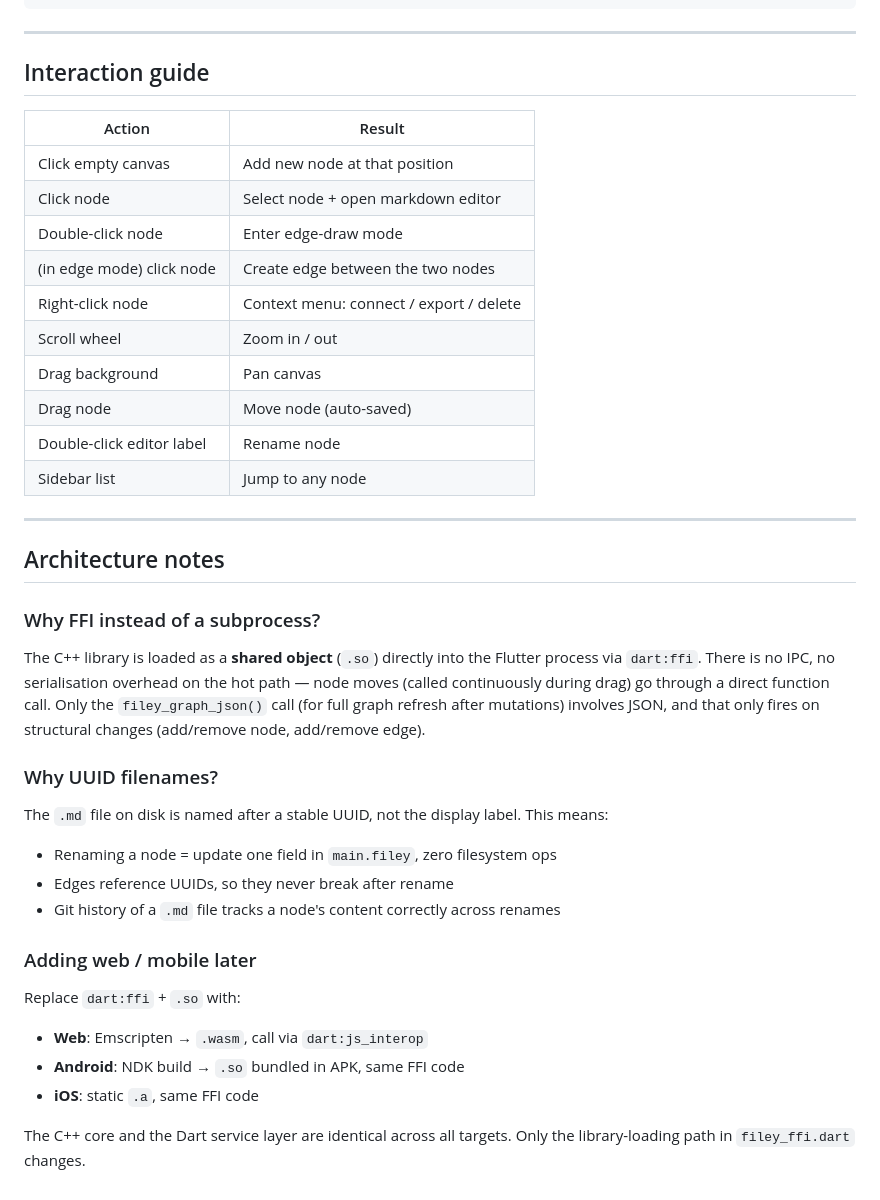
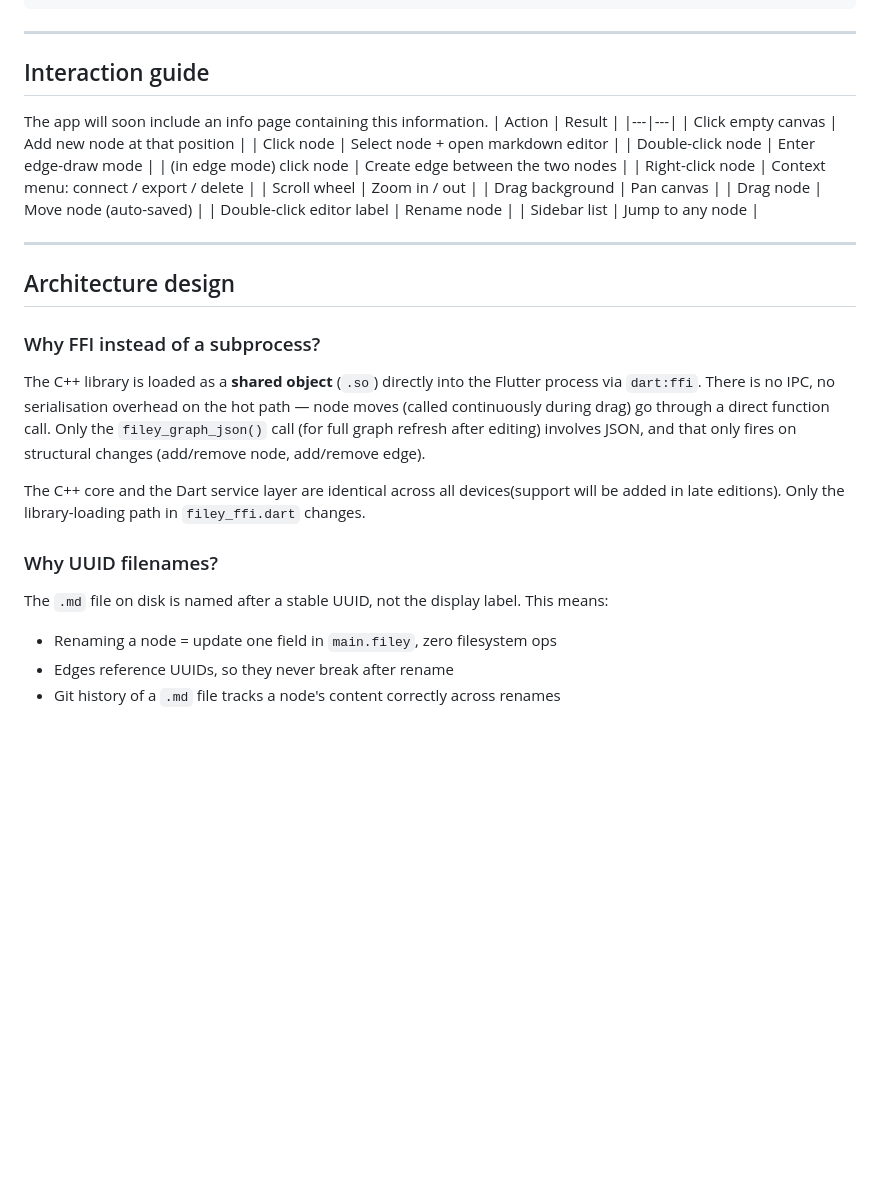
Before and after one commit to Surya-Raghuram/GraphFS, a Markdown page: filey/README.md, the part around one of its changes. Rendered like a GitHub page; blank space fills up the shorter version.

```diff
--- a/filey/README.md
+++ b/filey/README.md
@@ -134,7 +125,7 @@ LD_LIBRARY_PATH=build/linux/x64/release/bundle/lib \
 ---
 
 ## Interaction guide
-
+The app will soon include an info page containing this information.
 | Action | Result |
 |---|---|
 | Click empty canvas | Add new node at that position |
@@ -150,7 +141,7 @@ LD_LIBRARY_PATH=build/linux/x64/release/bundle/lib \
 
 ---
 
-## Architecture notes
+## Architecture design
 
 ### Why FFI instead of a subprocess?
 
@@ -158,8 +149,11 @@ The C++ library is loaded as a **shared object** (`.so`) directly into the
 Flutter process via `dart:ffi`. There is no IPC, no serialisation overhead
 on the hot path — node moves (called continuously during drag) go through
 a direct function call. Only the `filey_graph_json()` call (for full graph
-refresh after mutations) involves JSON, and that only fires on structural
+refresh after editing) involves JSON, and that only fires on structural
 changes (add/remove node, add/remove edge).
+
+The C++ core and the Dart service layer are identical across all devices(support will be added in late editions).
+Only the library-loading path in `filey_ffi.dart` changes.
 
 ### Why UUID filenames?
 
@@ -168,13 +162,3 @@ This means:
 - Renaming a node = update one field in `main.filey`, zero filesystem ops
 - Edges reference UUIDs, so they never break after rename
 - Git history of a `.md` file tracks a node's content correctly across renames
-
-### Adding web / mobile later
-
-Replace `dart:ffi` + `.so` with:
-- **Web**: Emscripten → `.wasm`, call via `dart:js_interop`
-- **Android**: NDK build → `.so` bundled in APK, same FFI code
-- **iOS**: static `.a`, same FFI code
-
-The C++ core and the Dart service layer are identical across all targets.
-Only the library-loading path in `filey_ffi.dart` changes.
```
Also changed, not shown: other parts of filey/README.md (+7 -16 lines).
